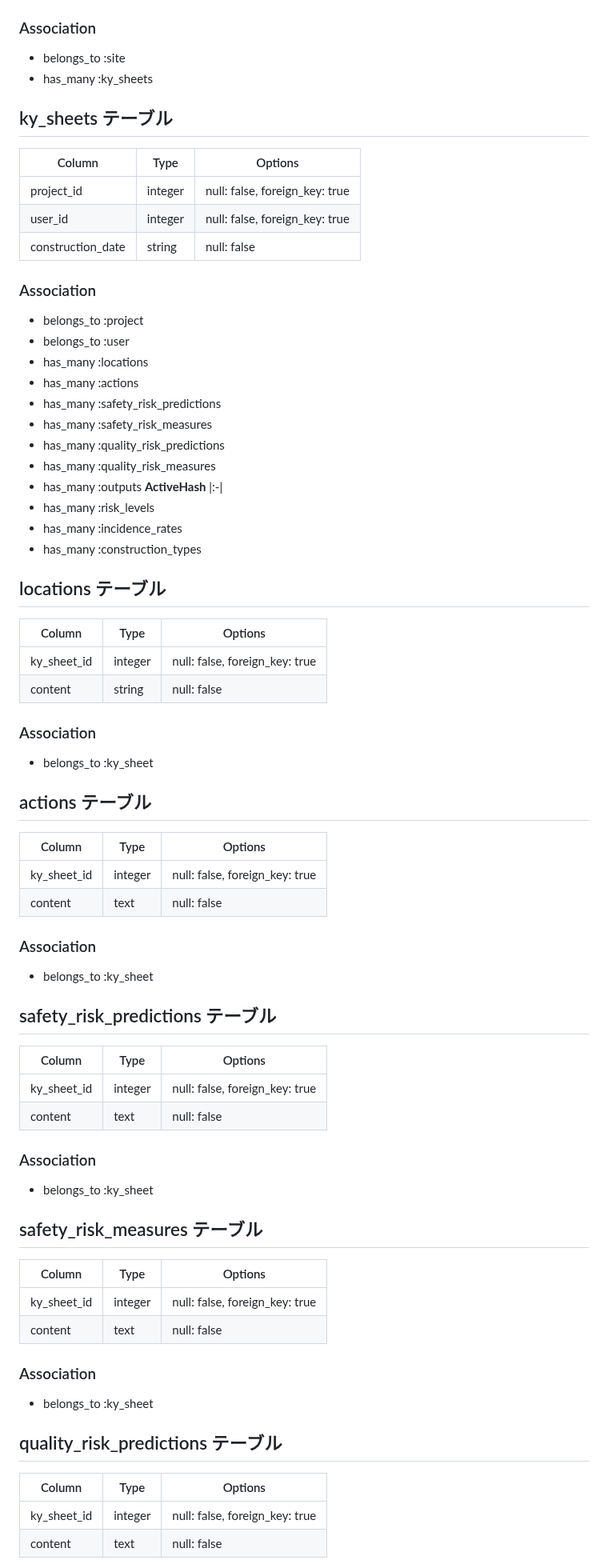
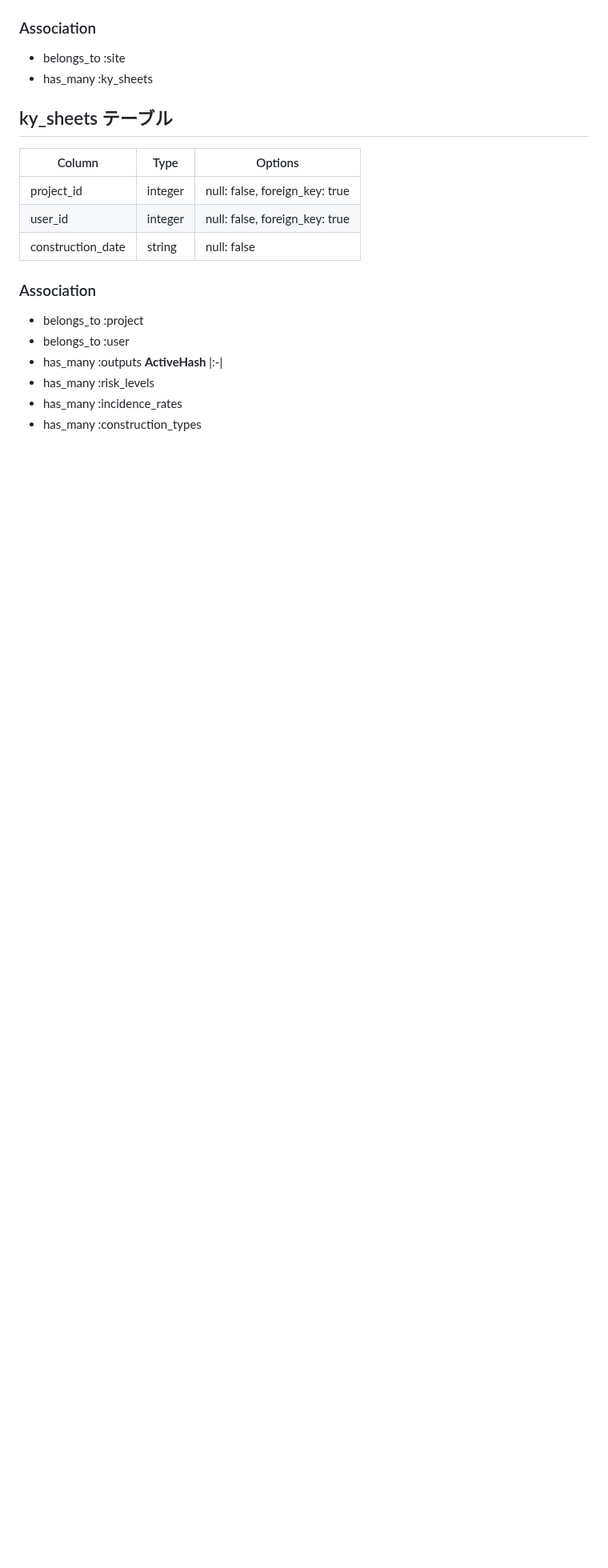
Before and after one commit to nagai-sho/KY_management_app, a Markdown page: README.md, the part around one of its changes. Shown at 80% size. Rendered like a GitHub page; blank space fills up the shorter version.

Commit message:
readmeの修正

```diff
--- a/README.md
+++ b/README.md
@@ -249,67 +323,9 @@ https://drive.google.com/file/d/1DauCNCIQORZFRDAW6pgJ_R18Br682iL1/view?usp=drive
 
 - belongs_to :project
 - belongs_to :user
-- has_many :locations
-- has_many :actions
-- has_many :safety_risk_predictions
-- has_many :safety_risk_measures
-- has_many :quality_risk_predictions
-- has_many :quality_risk_measures
 - has_many :outputs
   **ActiveHash**
   |:-|
 - has_many :risk_levels
 - has_many :incidence_rates
 - has_many :construction_types
-
-## locations テーブル
-
-| Column      | Type    | Options                        |
-| ----------- | ------- | ------------------------------ |
-| ky_sheet_id | integer | null: false, foreign_key: true |
-| content     | string  | null: false                    |
-
-### Association
-
-- belongs_to :ky_sheet
-
-## actions テーブル
-
-| Column      | Type    | Options                        |
-| ----------- | ------- | ------------------------------ |
-| ky_sheet_id | integer | null: false, foreign_key: true |
-| content     | text    | null: false                    |
-
-### Association
-
-- belongs_to :ky_sheet
-
-## safety_risk_predictions テーブル
-
-| Column      | Type    | Options                        |
-| ----------- | ------- | ------------------------------ |
-| ky_sheet_id | integer | null: false, foreign_key: true |
-| content     | text    | null: false                    |
-
-### Association
-
-- belongs_to :ky_sheet
-
-## safety_risk_measures テーブル
-
-| Column      | Type    | Options                        |
-| ----------- | ------- | ------------------------------ |
-| ky_sheet_id | integer | null: false, foreign_key: true |
-| content     | text    | null: false                    |
-
-### Association
-
-- belongs_to :ky_sheet
-
-## quality_risk_predictions テーブル
-
-| Column      | Type    | Options                        |
-| ----------- | ------- | ------------------------------ |
-| ky_sheet_id | integer | null: false, foreign_key: true |
-| content     | text    | null: false                    |
-
```
Also changed, not shown: other parts of README.md (+94 -26 lines).
